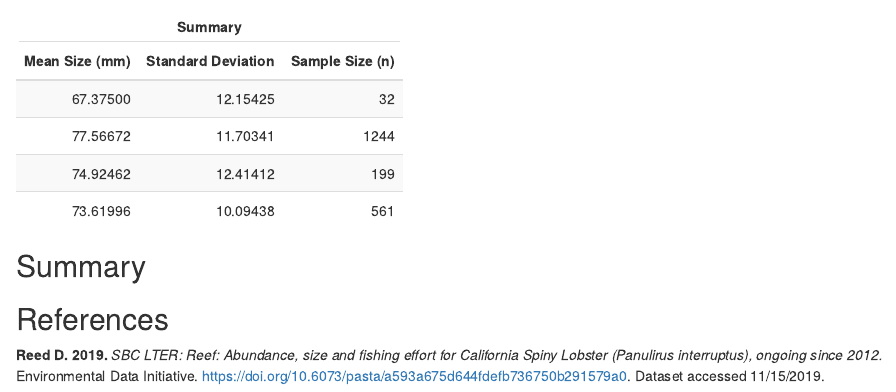
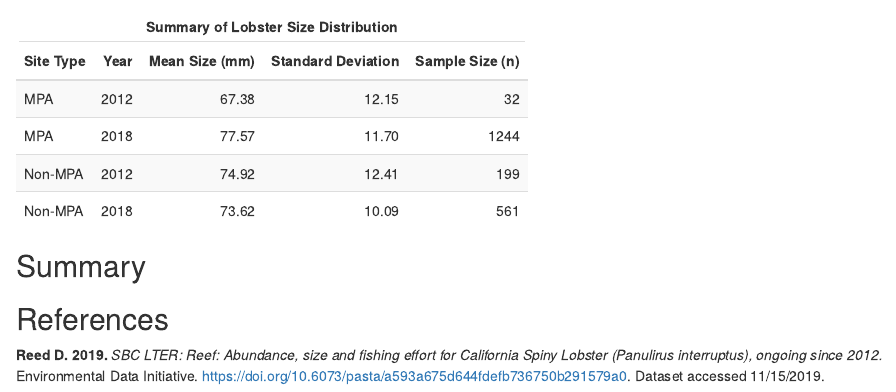
Before and after one commit to aliciafennell/A4-lobsters-RRAF, an R Markdown document (RRAF.Rmd): the page in a window 1100 px wide, from 1640 px down. Rendered offline with R 4.5, knitr and Pandoc, with nearby package versions; code that draws random numbers runs with fixed seeds of ours; some code elsewhere in the file could not run offline; column names are cleaned by a stand-in for the janitor package.

Commit message:
Completed table! Woohoo.

````diff
--- a/RRAF.Rmd
+++ b/RRAF.Rmd
@@ -316,37 +316,32 @@ Mean lobster size (mm) in non-MPA sites in 2012 (`r round(mean_nonMPA_2012, 2)`
 
 
 ```{r}
-### Interactive table
+### table
 
 # Make table subset
 
-sub_lobster <- lobster_tidy %>%
-  select(site, site_type, year, size_mm) %>%
-  filter(year == c("2012", "2018"))
+table_data <- lobster_tidy %>%
+  select(year, site, size_mm, site_type) %>%
+  group_by(site_type, year) %>%
+  summarize(mean_size = mean(size_mm), sd = sd(size_mm), n = length(size_mm)) %>%
+  filter(year %in% c(2012, 2018))
 
+round_table <- table_data %>%
+  mutate_at(vars(-n, -site_type, -year), funs(round(., 2)))
 
-summary_attempt <- tibble(mean_MPA_2012, mean_MPA_2018, mean_nonMPA_2012, mean_nonMPA_2018, sd_MPA_2012, sd_MPA_2018, sd_nonMPA_2012, sd_nonMPA_2018, n_mpa_2012, n_mpa_2018, n_nonMPA_2012, n_nonMPA_2018)
-
-
-
-means <- c(mean_MPA_2012, mean_MPA_2018, mean_nonMPA_2012, mean_nonMPA_2018)
-sds <- c(sd_MPA_2012, sd_MPA_2018, sd_nonMPA_2012, sd_nonMPA_2018)
-ns <- c(n_mpa_2012, n_mpa_2018, n_nonMPA_2012, n_nonMPA_2018)
-
-summary_try <- tibble(means, sds, ns) %>%
-  kable(col.names = c("Mean Size (mm)",
+lobs_table <- round_table %>%
+  kable(col.names = c("Site Type",
+                      "Year",
+                      "Mean Size (mm)",
                      "Standard Deviation",
-                     "Sample Size (n)")
-        ) %>%
+                     "Sample Size (n)")) %>%
   kable_styling(bootstrap_options = "striped",
                 full_width = F,
-                position = "left"
-                ) %>%
-  add_header_above(c("Summary" = 3))
+                position = "left") %>%
+  add_header_above(c("Summary of Lobster Size Distribution" = 5))
 
-summary_try
+lobs_table
 
-## HI Rachel! This "summary_try" is slightly closer to a table, but alas... it's not quite what we want. I love it!!!
 
 ```
 
````
Also changed, not shown: RRAF.html.
